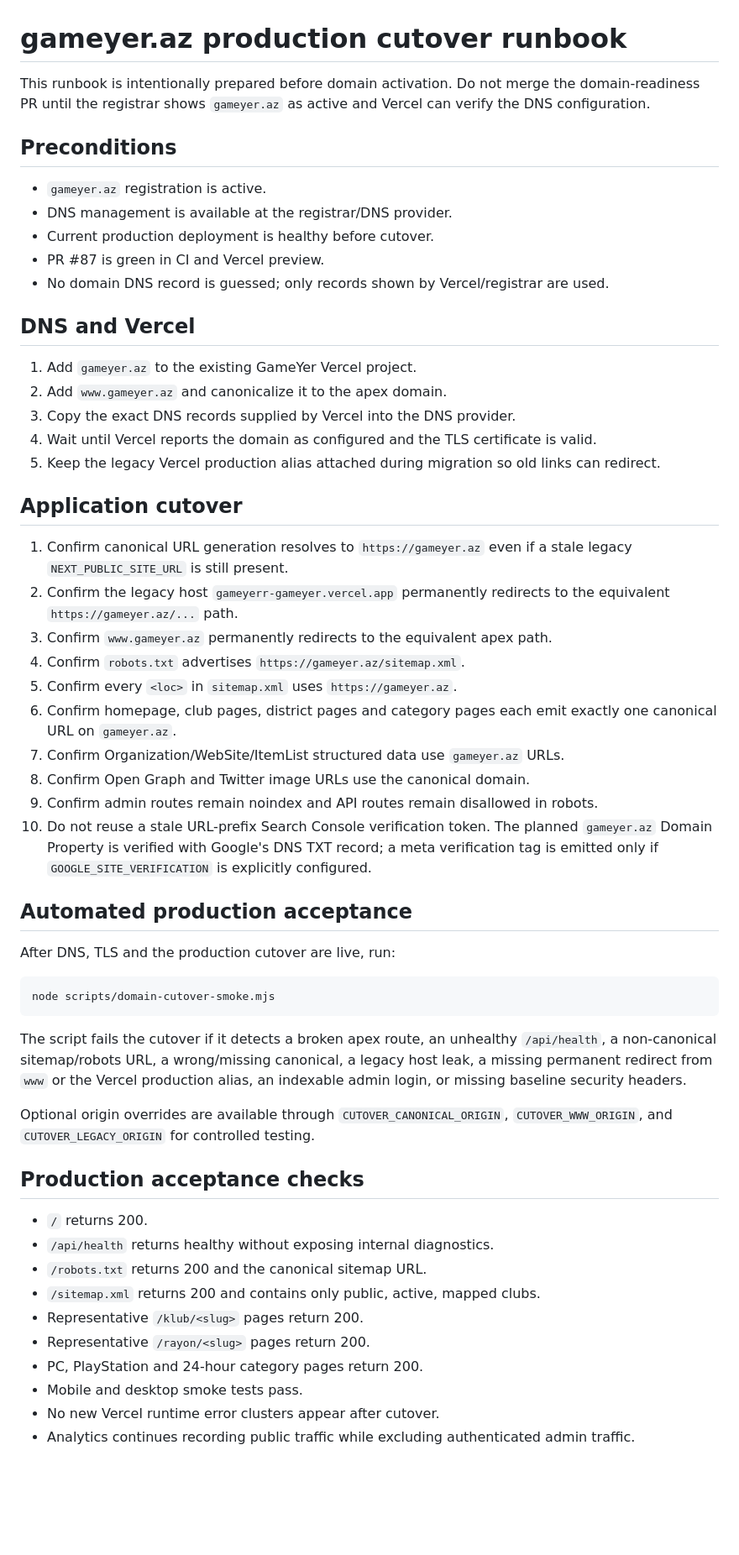
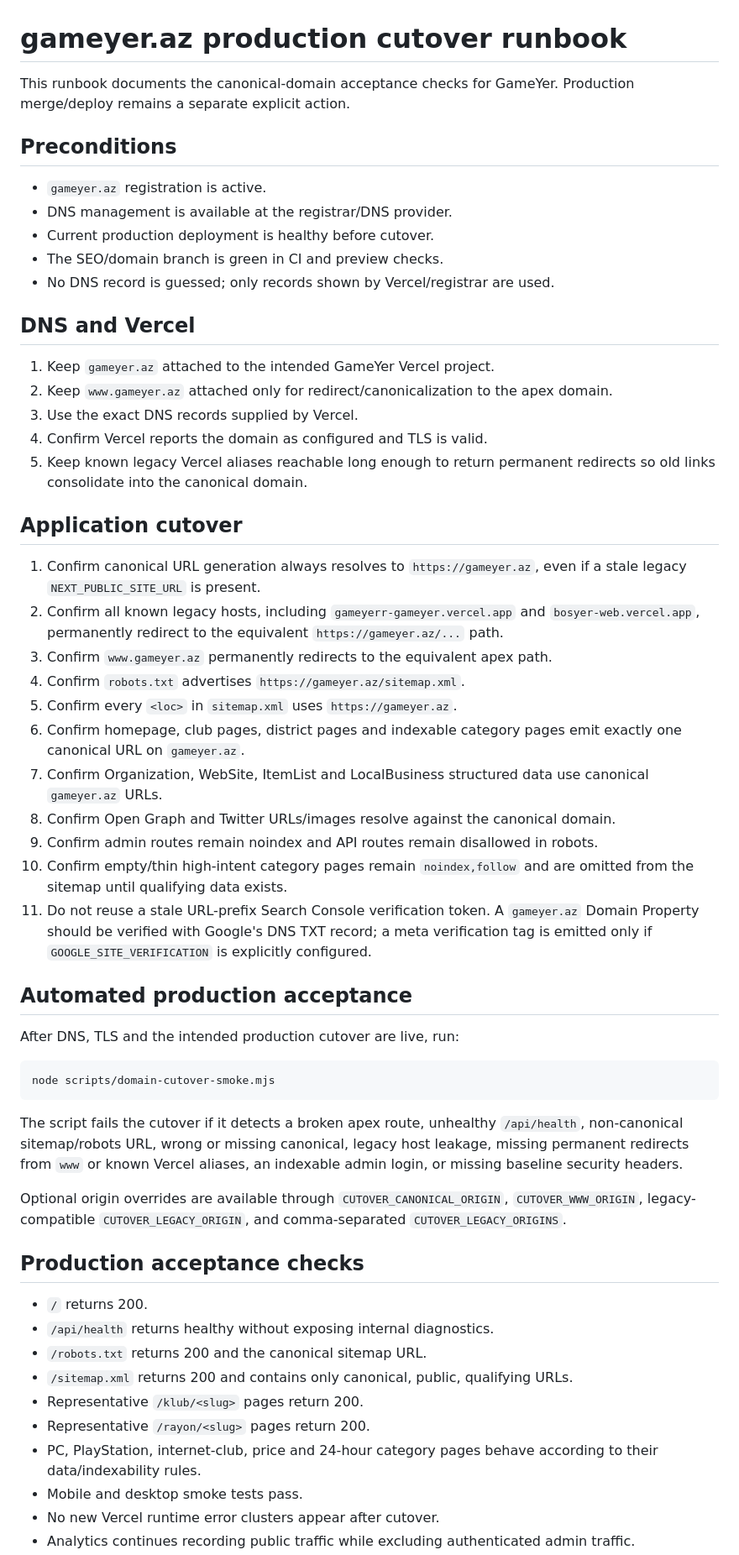
Before and after one commit to bosYer1/sinaq, a Markdown page: docs/GAMEYER_AZ_CUTOVER.md, the part around one of its changes. Shown at 84% size. Rendered like a GitHub page; blank space fills up the shorter version.

Commit message:
docs: update canonical host acceptance runbook

````diff
--- a/docs/GAMEYER_AZ_CUTOVER.md
+++ b/docs/GAMEYER_AZ_CUTOVER.md
@@ -1,57 +1,58 @@
 # gameyer.az production cutover runbook
 
-This runbook is intentionally prepared before domain activation. Do not merge the domain-readiness PR until the registrar shows `gameyer.az` as active and Vercel can verify the DNS configuration.
+This runbook documents the canonical-domain acceptance checks for GameYer. Production merge/deploy remains a separate explicit action.
 
 ## Preconditions
 
 - `gameyer.az` registration is active.
 - DNS management is available at the registrar/DNS provider.
 - Current production deployment is healthy before cutover.
-- PR #87 is green in CI and Vercel preview.
-- No domain DNS record is guessed; only records shown by Vercel/registrar are used.
+- The SEO/domain branch is green in CI and preview checks.
+- No DNS record is guessed; only records shown by Vercel/registrar are used.
 
 ## DNS and Vercel
 
-1. Add `gameyer.az` to the existing GameYer Vercel project.
-2. Add `www.gameyer.az` and canonicalize it to the apex domain.
-3. Copy the exact DNS records supplied by Vercel into the DNS provider.
-4. Wait until Vercel reports the domain as configured and the TLS certificate is valid.
-5. Keep the legacy Vercel production alias attached during migration so old links can redirect.
+1. Keep `gameyer.az` attached to the intended GameYer Vercel project.
+2. Keep `www.gameyer.az` attached only for redirect/canonicalization to the apex domain.
+3. Use the exact DNS records supplied by Vercel.
+4. Confirm Vercel reports the domain as configured and TLS is valid.
+5. Keep known legacy Vercel aliases reachable long enough to return permanent redirects so old links consolidate into the canonical domain.
 
 ## Application cutover
 
-1. Confirm canonical URL generation resolves to `https://gameyer.az` even if a stale legacy `NEXT_PUBLIC_SITE_URL` is still present.
-2. Confirm the legacy host `gameyerr-gameyer.vercel.app` permanently redirects to the equivalent `https://gameyer.az/...` path.
+1. Confirm canonical URL generation always resolves to `https://gameyer.az`, even if a stale legacy `NEXT_PUBLIC_SITE_URL` is present.
+2. Confirm all known legacy hosts, including `gameyerr-gameyer.vercel.app` and `bosyer-web.vercel.app`, permanently redirect to the equivalent `https://gameyer.az/...` path.
 3. Confirm `www.gameyer.az` permanently redirects to the equivalent apex path.
 4. Confirm `robots.txt` advertises `https://gameyer.az/sitemap.xml`.
 5. Confirm every `<loc>` in `sitemap.xml` uses `https://gameyer.az`.
-6. Confirm homepage, club pages, district pages and category pages each emit exactly one canonical URL on `gameyer.az`.
-7. Confirm Organization/WebSite/ItemList structured data use `gameyer.az` URLs.
-8. Confirm Open Graph and Twitter image URLs use the canonical domain.
+6. Confirm homepage, club pages, district pages and indexable category pages emit exactly one canonical URL on `gameyer.az`.
+7. Confirm Organization, WebSite, ItemList and LocalBusiness structured data use canonical `gameyer.az` URLs.
+8. Confirm Open Graph and Twitter URLs/images resolve against the canonical domain.
 9. Confirm admin routes remain noindex and API routes remain disallowed in robots.
-10. Do not reuse a stale URL-prefix Search Console verification token. The planned `gameyer.az` Domain Property is verified with Google's DNS TXT record; a meta verification tag is emitted only if `GOOGLE_SITE_VERIFICATION` is explicitly configured.
+10. Confirm empty/thin high-intent category pages remain `noindex,follow` and are omitted from the sitemap until qualifying data exists.
+11. Do not reuse a stale URL-prefix Search Console verification token. A `gameyer.az` Domain Property should be verified with Google's DNS TXT record; a meta verification tag is emitted only if `GOOGLE_SITE_VERIFICATION` is explicitly configured.
 
 ## Automated production acceptance
 
-After DNS, TLS and the production cutover are live, run:
+After DNS, TLS and the intended production cutover are live, run:
 
 ```bash
 node scripts/domain-cutover-smoke.mjs
 ```
 
-The script fails the cutover if it detects a broken apex route, an unhealthy `/api/health`, a non-canonical sitemap/robots URL, a wrong/missing canonical, a legacy host leak, a missing permanent redirect from `www` or the Vercel production alias, an indexable admin login, or missing baseline security headers.
+The script fails the cutover if it detects a broken apex route, unhealthy `/api/health`, non-canonical sitemap/robots URL, wrong or missing canonical, legacy host leakage, missing permanent redirects from `www` or known Vercel aliases, an indexable admin login, or missing baseline security headers.
 
-Optional origin overrides are available through `CUTOVER_CANONICAL_ORIGIN`, `CUTOVER_WWW_ORIGIN`, and `CUTOVER_LEGACY_ORIGIN` for controlled testing.
+Optional origin overrides are available through `CUTOVER_CANONICAL_ORIGIN`, `CUTOVER_WWW_ORIGIN`, legacy-compatible `CUTOVER_LEGACY_ORIGIN`, and comma-separated `CUTOVER_LEGACY_ORIGINS`.
 
 ## Production acceptance checks
 
 - `/` returns 200.
 - `/api/health` returns healthy without exposing internal diagnostics.
 - `/robots.txt` returns 200 and the canonical sitemap URL.
-- `/sitemap.xml` returns 200 and contains only public, active, mapped clubs.
+- `/sitemap.xml` returns 200 and contains only canonical, public, qualifying URLs.
 - Representative `/klub/<slug>` pages return 200.
 - Representative `/rayon/<slug>` pages return 200.
-- PC, PlayStation and 24-hour category pages return 200.
+- PC, PlayStation, internet-club, price and 24-hour category pages behave according to their data/indexability rules.
 - Mobile and desktop smoke tests pass.
 - No new Vercel runtime error clusters appear after cutover.
 - Analytics continues recording public traffic while excluding authenticated admin traffic.
````
Also changed, not shown: other parts of docs/GAMEYER_AZ_CUTOVER.md (+5 -4 lines).
